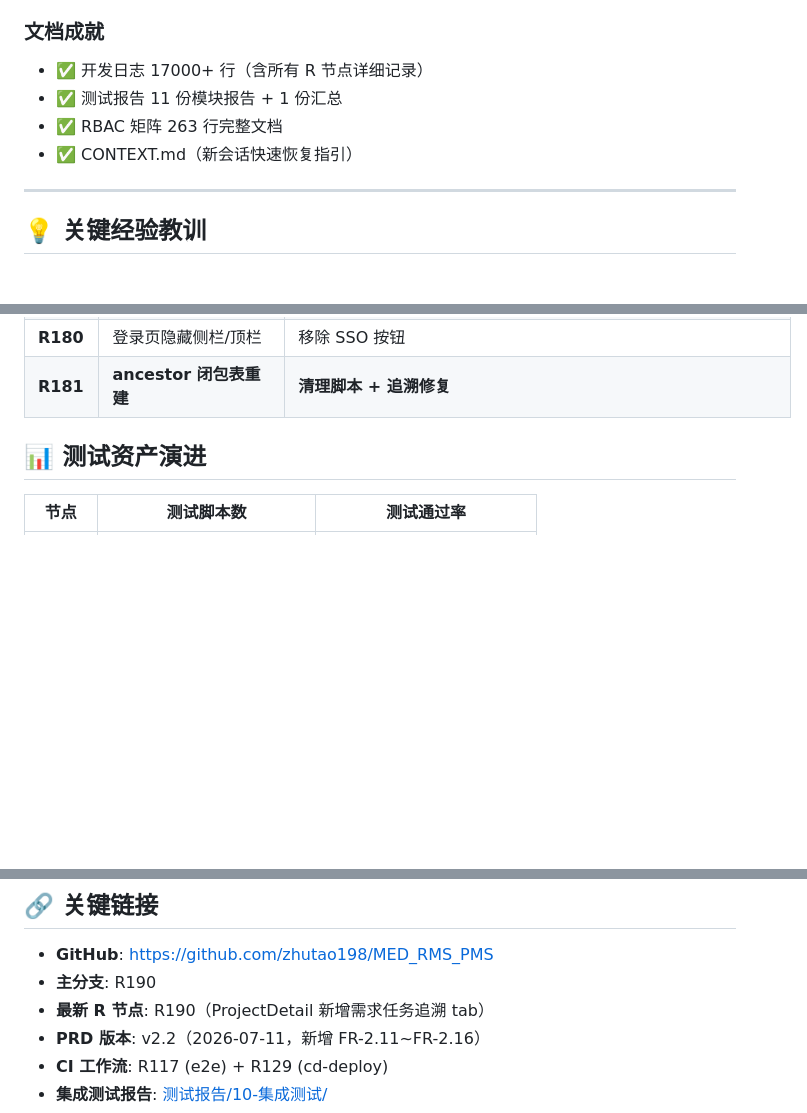
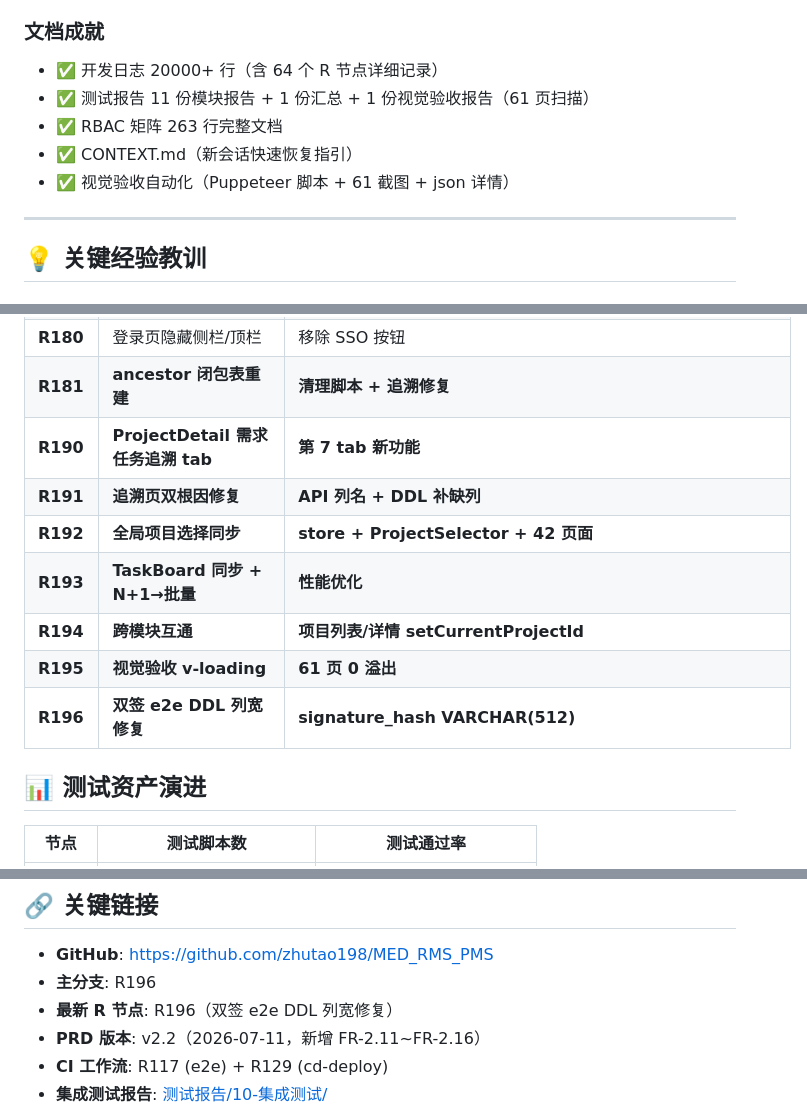
Before and after one commit to zhutao198/MED_RMS_PMS, a Markdown page: SESSION_SUMMARY.md, 3 parts joined by grey strips. GitHub-like rendering; blank space fills up the shorter version.

```diff
--- a/SESSION_SUMMARY.md
+++ b/SESSION_SUMMARY.md
@@ -70,10 +70,11 @@
 - ✅ **5 份完整测试报告** + RBAC 矩阵 + 偏差清单
 
 ### 文档成就
-- ✅ 开发日志 17000+ 行（含所有 R 节点详细记录）
-- ✅ 测试报告 11 份模块报告 + 1 份汇总
+- ✅ 开发日志 20000+ 行（含 64 个 R 节点详细记录）
+- ✅ 测试报告 11 份模块报告 + 1 份汇总 + 1 份视觉验收报告（61 页扫描）
 - ✅ RBAC 矩阵 263 行完整文档
 - ✅ CONTEXT.md（新会话快速恢复指引）
+- ✅ 视觉验收自动化（Puppeteer 脚本 + 61 截图 + json 详情）
 
 ---
 
@@ -259,6 +260,13 @@
 | **R179** | 修复 Login.vue 覆盖 roles | 删除冗余 setUserInfo |
 | **R180** | 登录页隐藏侧栏/顶栏 | 移除 SSO 按钮 |
 | **R181** | **ancestor 闭包表重建** | **清理脚本 + 追溯修复** |
+| **R190** | **ProjectDetail 需求任务追溯 tab** | **第 7 tab 新功能** |
+| **R191** | **追溯页双根因修复** | **API 列名 + DDL 补缺列** |
+| **R192** | **全局项目选择同步** | **store + ProjectSelector + 42 页面** |
+| **R193** | **TaskBoard 同步 + N+1→批量** | **性能优化** |
+| **R194** | **跨模块互通** | **项目列表/详情 setCurrentProjectId** |
+| **R195** | **视觉验收 v-loading** | **61 页 0 溢出** |
+| **R196** | **双签 e2e DDL 列宽修复** | **signature_hash VARCHAR(512)** |
 
 ## 📊 测试资产演进
 
@@ -383,8 +422,8 @@
 ## 🔗 关键链接
 
 - **GitHub**: https://github.com/zhutao198/MED_RMS_PMS
-- **主分支**: R190
-- **最新 R 节点**: R190（ProjectDetail 新增需求任务追溯 tab）
+- **主分支**: R196
+- **最新 R 节点**: R196（双签 e2e DDL 列宽修复）
 - **PRD 版本**: v2.2（2026-07-11，新增 FR-2.11~FR-2.16）
 - **CI 工作流**: R117 (e2e) + R129 (cd-deploy)
 - **集成测试报告**: [测试报告/10-集成测试/](测试报告/10-集成测试/)
```
Also changed, not shown: other parts of SESSION_SUMMARY.md (+39 -8 lines), CONTEXT.md (+33 -11 lines).
